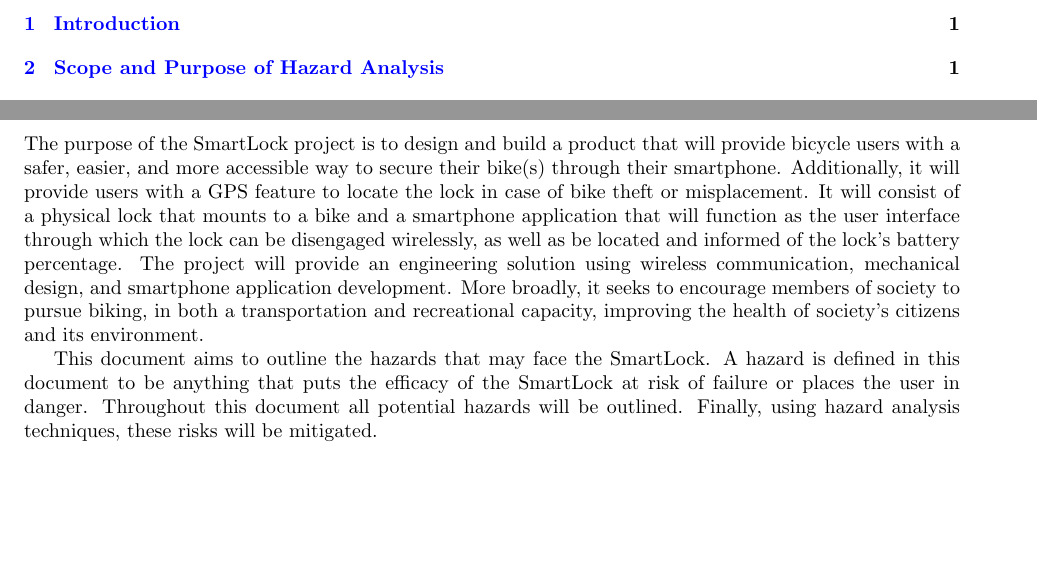
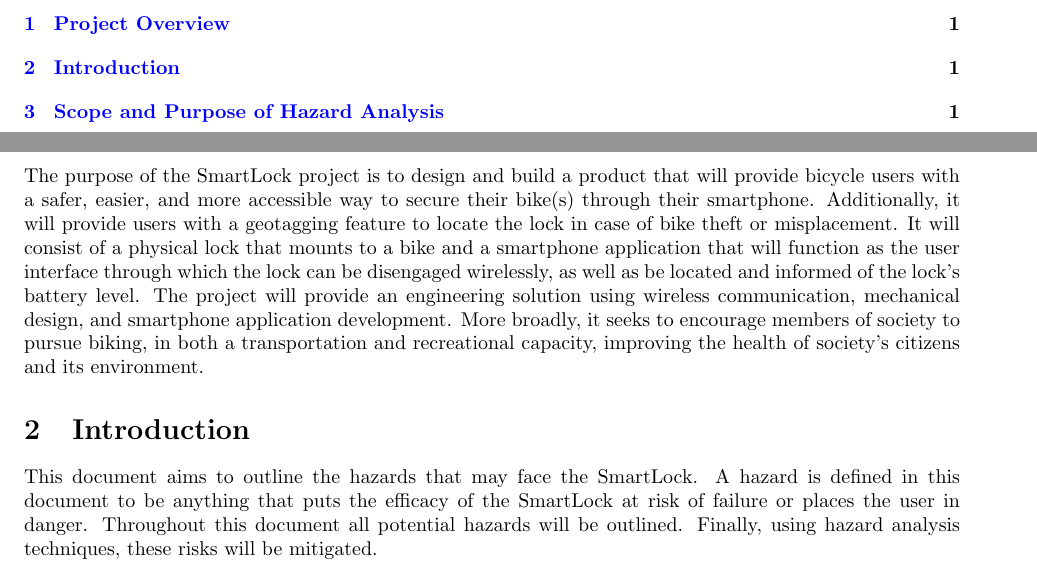
Before and after one commit to NevoAbigail/Capstone, a LaTeX document (docs/HazardAnalysis/HazardAnalysis.tex): two parts of pages 3 and 4 of 8, joined at a grey line, cut at the place of the change, the shorter picture padded with empty space. Compiled offline with pdfLaTeX.

Commit message:
Added TA feedback

```diff
--- a/docs/HazardAnalysis/HazardAnalysis.tex
+++ b/docs/HazardAnalysis/HazardAnalysis.tex
@@ -62,8 +60,11 @@
 
 \pagenumbering{arabic}
 
+\section{Project Overview}
+
+The purpose of the SmartLock project is to design and build a product that will provide bicycle users with a safer, easier, and more accessible way to secure their bike(s) through their smartphone. Additionally, it will provide users with a geotagging feature to locate the lock in case of bike theft or misplacement.  It will consist of a physical lock that mounts to a bike and a smartphone application that will function as the user interface through which the lock can be disengaged wirelessly, as well as be located and informed of the lock's battery level. The project will provide an engineering solution using wireless communication, mechanical design, and smartphone application development. More broadly, it seeks to encourage members of society to pursue biking, in both a transportation and recreational capacity, improving the health of society’s citizens and its environment.
+
 \section{Introduction}
-The purpose of the SmartLock project is to design and build a product that will provide bicycle users with a safer, easier, and more accessible way to secure their bike(s) through their smartphone. Additionally, it will provide users with a GPS feature to locate the lock in case of bike theft or misplacement.  It will consist of a physical lock that mounts to a bike and a smartphone application that will function as the user interface through which the lock can be disengaged wirelessly, as well as be located and informed of the lock's battery percentage. The project will provide an engineering solution using wireless communication, mechanical design, and smartphone application development. More broadly, it seeks to encourage members of society to pursue biking, in both a transportation and recreational capacity, improving the health of society’s citizens and its environment.
 
 This document aims to outline the hazards that may face the SmartLock.  A hazard is defined in this document to be anything that puts the efficacy of the SmartLock at risk of failure or places the user in danger.  Throughout this document all potential hazards will be outlined. Finally, using hazard analysis techniques,  these risks will be mitigated.
 
```
Also changed, not shown: docs/HazardAnalysis/HazardAnalysis.pdf, docs/HazardAnalysis/HazardAnalysis.tex (2 more changed lines).
